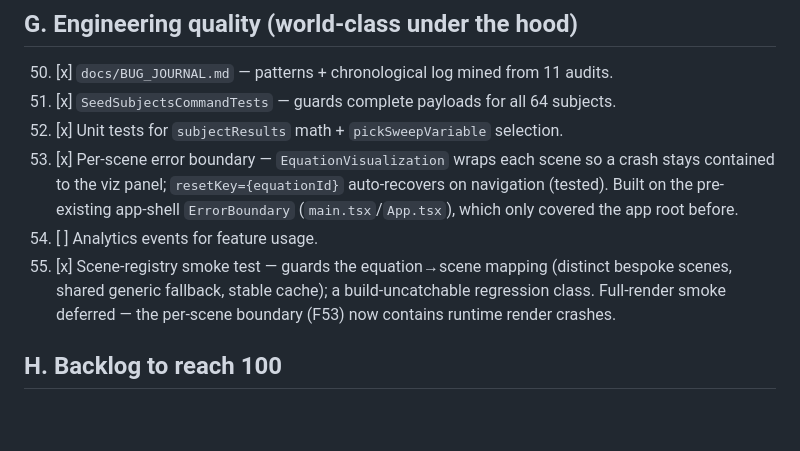
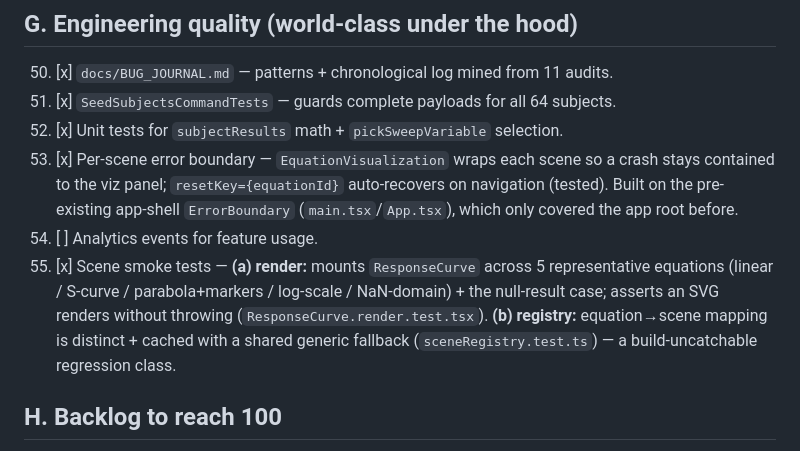
Before and after one commit to alikatgh/sciencebouk, a Markdown page: docs/FEATURES.md, the part around the change. Drawn GitHub-style; blank space fills up the shorter version.

Commit message:
docs(features): F55 credits both smoke tests (render + registry)
Prior commit's tracker edit overwrote the existing render-smoke-test line;
restored it alongside the new registry-mapping test. Both tests exist.

Co-Authored-By: Claude Opus 4.8 <noreply@anthropic.com>

```diff
--- a/docs/FEATURES.md
+++ b/docs/FEATURES.md
@@ -84,7 +84,7 @@ Legend: `[x]` shipped & verified this session · `[P]` pre-existing, verified pr
 52. [x] Unit tests for `subjectResults` math + `pickSweepVariable` selection.
 53. [x] Per-scene error boundary — `EquationVisualization` wraps each scene so a crash stays contained to the viz panel; `resetKey={equationId}` auto-recovers on navigation (tested). Built on the pre-existing app-shell `ErrorBoundary` (`main.tsx`/`App.tsx`), which only covered the app root before.
 54. [ ] Analytics events for feature usage.
-55. [x] Scene-registry smoke test — guards the equation→scene mapping (distinct bespoke scenes, shared generic fallback, stable cache); a build-uncatchable regression class. Full-render smoke deferred — the per-scene boundary (F53) now contains runtime render crashes.
+55. [x] Scene smoke tests — **(a) render:** mounts `ResponseCurve` across 5 representative equations (linear / S-curve / parabola+markers / log-scale / NaN-domain) + the null-result case; asserts an SVG renders without throwing (`ResponseCurve.render.test.tsx`). **(b) registry:** equation→scene mapping is distinct + cached with a shared generic fallback (`sceneRegistry.test.ts`) — a build-uncatchable regression class.
 
 ## H. Backlog to reach 100
 56–100. [ ] Sequenced as batches land — drawn from the categories above plus:
```
